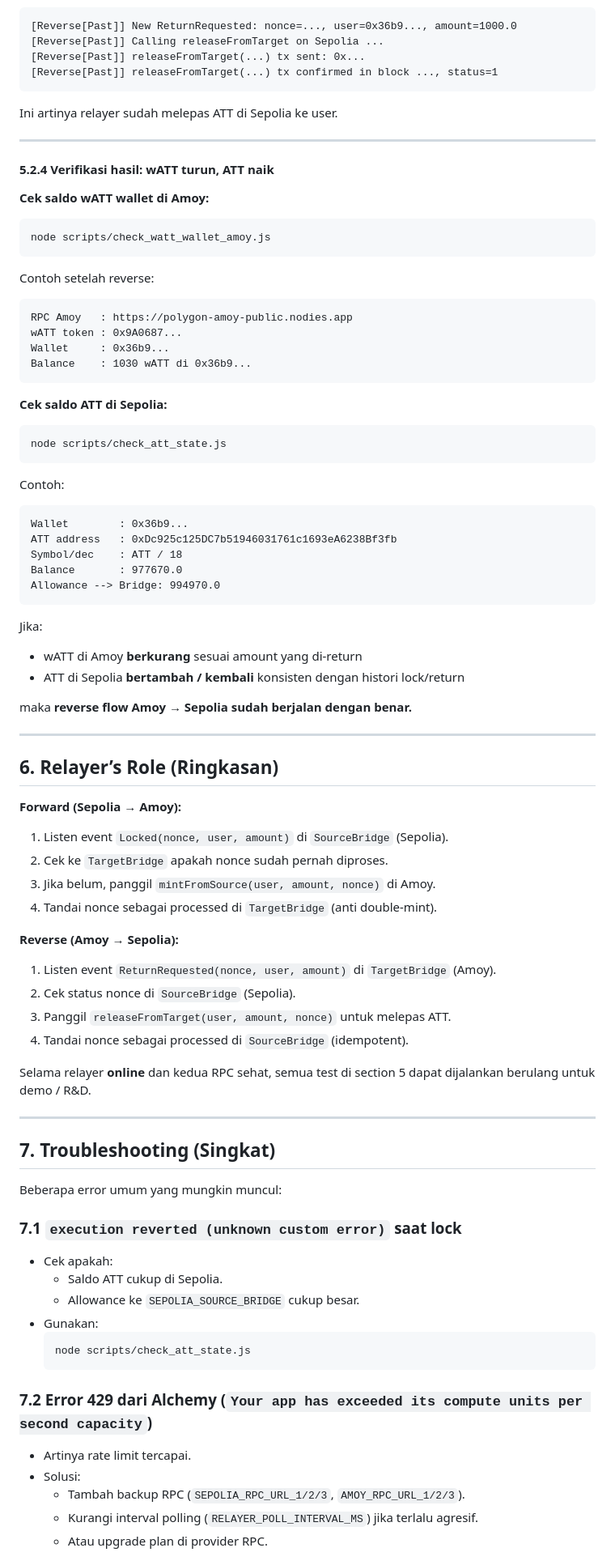
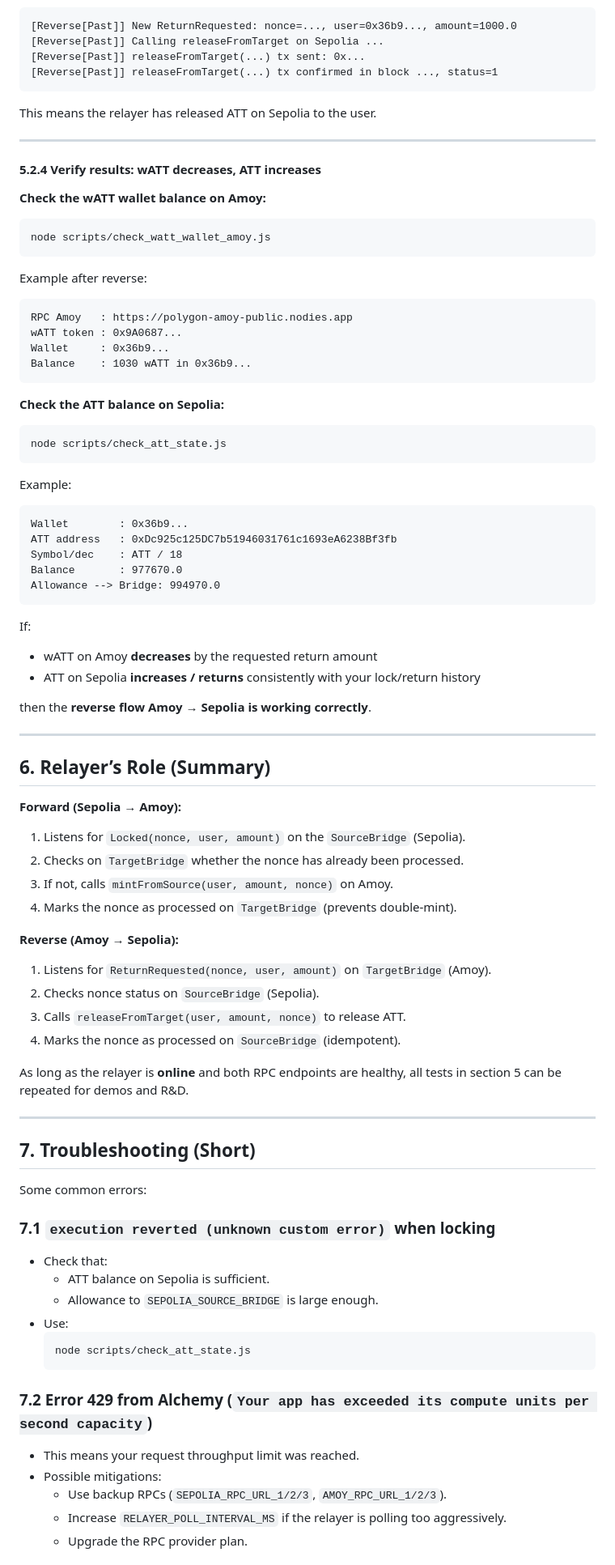
Before and after one commit to aegisbridge/aegisbridge-poc, a Markdown page: README.md, the part around the change printed below. Shown: that part at 81% size. Drawn GitHub-style.

````diff
--- a/README.md
+++ b/README.md
@@ -485,34 +473,34 @@ Di log relayer akan muncul pola seperti:
 [Reverse[Past]] releaseFromTarget(...) tx confirmed in block ..., status=1
 ```
 
-Ini artinya relayer sudah melepas ATT di Sepolia ke user.
+This means the relayer has released ATT on Sepolia to the user.
 
 ---
 
-#### 5.2.4 Verifikasi hasil: wATT turun, ATT naik
+#### 5.2.4 Verify results: wATT decreases, ATT increases
 
-**Cek saldo wATT wallet di Amoy:**
+**Check the wATT wallet balance on Amoy:**
 
 ```bash
 node scripts/check_watt_wallet_amoy.js
 ```
 
-Contoh setelah reverse:
+Example after reverse:
 
 ```text
 RPC Amoy   : https://polygon-amoy-public.nodies.app
 wATT token : 0x9A0687...
 Wallet     : 0x36b9...
-Balance    : 1030 wATT di 0x36b9...
+Balance    : 1030 wATT in 0x36b9...
 ```
 
-**Cek saldo ATT di Sepolia:**
+**Check the ATT balance on Sepolia:**
 
 ```bash
 node scripts/check_att_state.js
 ```
 
-Contoh:
+Example:
 
 ```text
 Wallet        : 0x36b9...
@@ -522,54 +510,54 @@ Balance       : 977670.0
 Allowance --> Bridge: 994970.0
 ```
 
-Jika:
+If:
 
-- wATT di Amoy **berkurang** sesuai amount yang di‑return
-- ATT di Sepolia **bertambah / kembali** konsisten dengan histori lock/return
+- wATT on Amoy **decreases** by the requested return amount
+- ATT on Sepolia **increases / returns** consistently with your lock/return history
 
-maka **reverse flow Amoy → Sepolia sudah berjalan dengan benar.**
+then the **reverse flow Amoy → Sepolia is working correctly**.
 
 ---
 
-## 6. Relayer’s Role (Ringkasan)
+## 6. Relayer’s Role (Summary)
 
 **Forward (Sepolia → Amoy):**
 
-1. Listen event `Locked(nonce, user, amount)` di `SourceBridge` (Sepolia).
-2. Cek ke `TargetBridge` apakah nonce sudah pernah diproses.
-3. Jika belum, panggil `mintFromSource(user, amount, nonce)` di Amoy.
-4. Tandai nonce sebagai processed di `TargetBridge` (anti double‑mint).
+1. Listens for `Locked(nonce, user, amount)` on the `SourceBridge` (Sepolia).
+2. Checks on `TargetBridge` whether the nonce has already been processed.
+3. If not, calls `mintFromSource(user, amount, nonce)` on Amoy.
+4. Marks the nonce as processed on `TargetBridge` (prevents double‑mint).
 
 **Reverse (Amoy → Sepolia):**
 
-1. Listen event `ReturnRequested(nonce, user, amount)` di `TargetBridge` (Amoy).
-2. Cek status nonce di `SourceBridge` (Sepolia).
-3. Panggil `releaseFromTarget(user, amount, nonce)` untuk melepas ATT.
-4. Tandai nonce sebagai processed di `SourceBridge` (idempotent).
+1. Listens for `ReturnRequested(nonce, user, amount)` on `TargetBridge` (Amoy).
+2. Checks nonce status on `SourceBridge` (Sepolia).
+3. Calls `releaseFromTarget(user, amount, nonce)` to release ATT.
+4. Marks the nonce as processed on `SourceBridge` (idempotent).
 
-Selama relayer **online** dan kedua RPC sehat, semua test di section 5 dapat dijalankan berulang untuk demo / R&D.
+As long as the relayer is **online** and both RPC endpoints are healthy, all tests in section 5 can be repeated for demos and R&D.
 
 ---
 
-## 7. Troubleshooting (Singkat)
+## 7. Troubleshooting (Short)
 
-Beberapa error umum yang mungkin muncul:
+Some common errors:
 
-### 7.1 `execution reverted (unknown custom error)` saat lock
+### 7.1 `execution reverted (unknown custom error)` when locking
 
-- Cek apakah:
-  - Saldo ATT cukup di Sepolia.
-  - Allowance ke `SEPOLIA_SOURCE_BRIDGE` cukup besar.
-- Gunakan:
+- Check that:
+  - ATT balance on Sepolia is sufficient.
+  - Allowance to `SEPOLIA_SOURCE_BRIDGE` is large enough.
+- Use:
   ```bash
   node scripts/check_att_state.js
   ```
 
-### 7.2 Error 429 dari Alchemy (`Your app has exceeded its compute units per second capacity`)
+### 7.2 Error 429 from Alchemy (`Your app has exceeded its compute units per second capacity`)
 
-- Artinya rate limit tercapai.
-- Solusi:
-  - Tambah backup RPC (`SEPOLIA_RPC_URL_1/2/3`, `AMOY_RPC_URL_1/2/3`).
-  - Kurangi interval polling (`RELAYER_POLL_INTERVAL_MS`) jika terlalu agresif.
-  - Atau upgrade plan di provider RPC.
+- This means your request throughput limit was reached.
+- Possible mitigations:
+  - Use backup RPCs (`SEPOLIA_RPC_URL_1/2/3`, `AMOY_RPC_URL_1/2/3`).
+  - Increase `RELAYER_POLL_INTERVAL_MS` if the relayer is polling too aggressively.
+  - Upgrade the RPC provider plan.
 
````
Also changed, not shown: other parts of README.md (+93 -105 lines).
